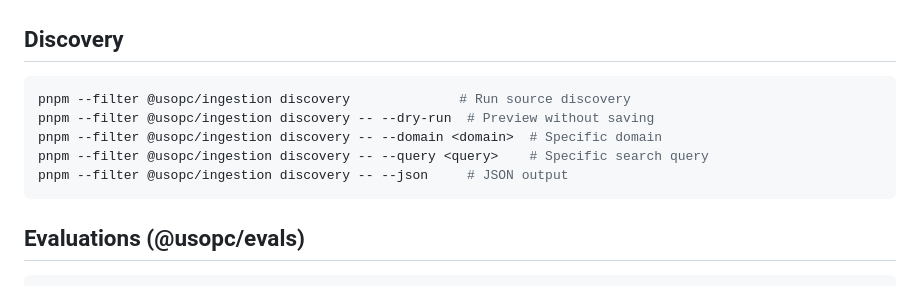
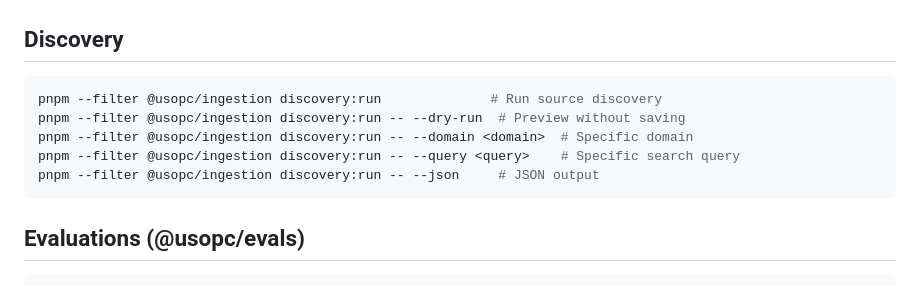
Before and after one commit to rosinbum/usopc-athlete-support-agent, a Markdown page: docs/commands.md, the part around the change. GitHub-like rendering.

Commit message:
fix: Use correct discovery:run script name in commands.md
Co-Authored-By: Claude Opus 4.6 <noreply@anthropic.com>

````diff
--- a/docs/commands.md
+++ b/docs/commands.md
@@ -64,11 +64,11 @@ pnpm sources disable <id>          # Disable a source
 ## Discovery
 
 ```bash
-pnpm --filter @usopc/ingestion discovery              # Run source discovery
-pnpm --filter @usopc/ingestion discovery -- --dry-run  # Preview without saving
-pnpm --filter @usopc/ingestion discovery -- --domain <domain>  # Specific domain
-pnpm --filter @usopc/ingestion discovery -- --query <query>    # Specific search query
-pnpm --filter @usopc/ingestion discovery -- --json     # JSON output
+pnpm --filter @usopc/ingestion discovery:run              # Run source discovery
+pnpm --filter @usopc/ingestion discovery:run -- --dry-run  # Preview without saving
+pnpm --filter @usopc/ingestion discovery:run -- --domain <domain>  # Specific domain
+pnpm --filter @usopc/ingestion discovery:run -- --query <query>    # Specific search query
+pnpm --filter @usopc/ingestion discovery:run -- --json     # JSON output
 ```
 
 ## Evaluations (@usopc/evals)
````
Also changed, not shown: README.md (+3 -3 lines).
